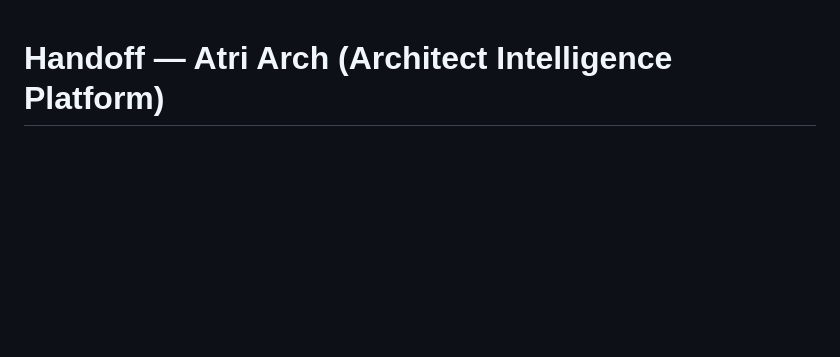
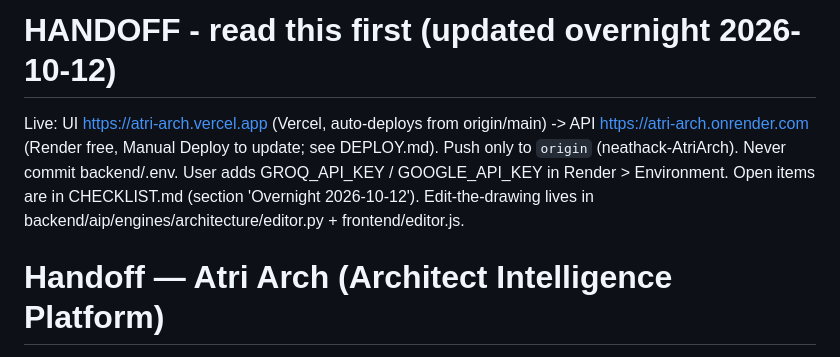
Before and after one commit to shreyasmandem/Atri-Arch, a Markdown page: HANDOFF.md, the part around the change. GitHub-like rendering; blank space fills up the shorter version.

Commit message:
docs: handoff for the next session
Co-Authored-By: Claude Sonnet 5.5 <noreply@anthropic.com>
Entire-Checkpoint: 01M4PF354B7RZ2D5AWACP0DS70

```diff
--- a/HANDOFF.md
+++ b/HANDOFF.md
@@ -1,3 +1,9 @@
+# HANDOFF - read this first (updated overnight 2026-10-12)
+
+Live: UI https://atri-arch.vercel.app (Vercel, auto-deploys from origin/main) -> API https://atri-arch.onrender.com (Render free, Manual Deploy to update; see DEPLOY.md).
+Push only to `origin` (neathack-AtriArch). Never commit backend/.env. User adds GROQ_API_KEY / GOOGLE_API_KEY in Render > Environment.
+Open items are in CHECKLIST.md (section 'Overnight 2026-10-12'). Edit-the-drawing lives in backend/aip/engines/architecture/editor.py + frontend/editor.js.
+
 # Handoff — Atri Arch (Architect Intelligence Platform)
 
 FastAPI backend in `backend/`, static frontend in `frontend/`. Run: preview config "aip" in `.claude/launch.json` (uvicorn on :8000, no auto-reload — restart after backend edits). API at `/api/v1`. Keys live only in gitignored `backend/.env` (GROQ_API_KEY comma-separated for rotation, GOOGLE_API_KEY) — never commit or echo them.
```
